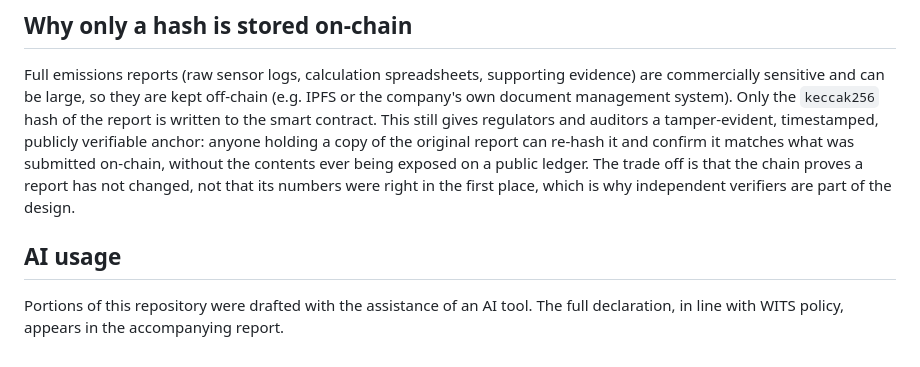
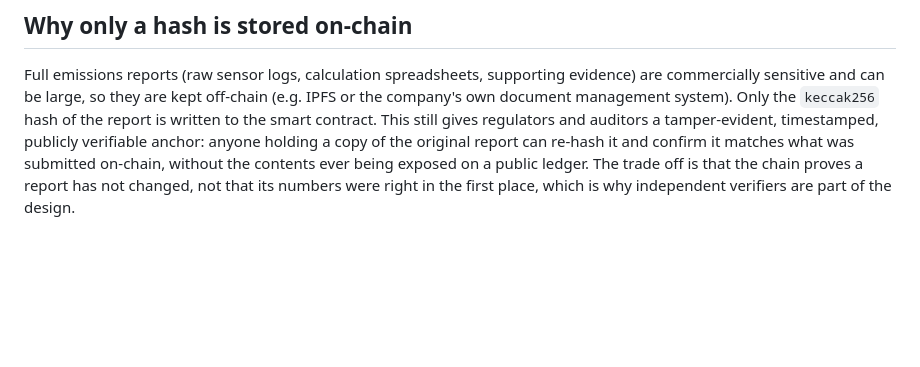
Before and after one commit to LusandaNongogo/emissions-mrv, a Markdown page: README.md, the part around the change. Rendered like a GitHub page; blank space fills up the shorter version.

Commit message:
Remove AI usage section

```diff
--- a/README.md
+++ b/README.md
@@ -138,8 +138,3 @@ re-hash it and confirm it matches what was submitted on-chain, without the conte
 being exposed on a public ledger. The trade off is that the chain proves a report has not
 changed, not that its numbers were right in the first place, which is why independent
 verifiers are part of the design.
-
-## AI usage
-
-Portions of this repository were drafted with the assistance of an AI tool. The full
-declaration, in line with WITS policy, appears in the accompanying report.
```
